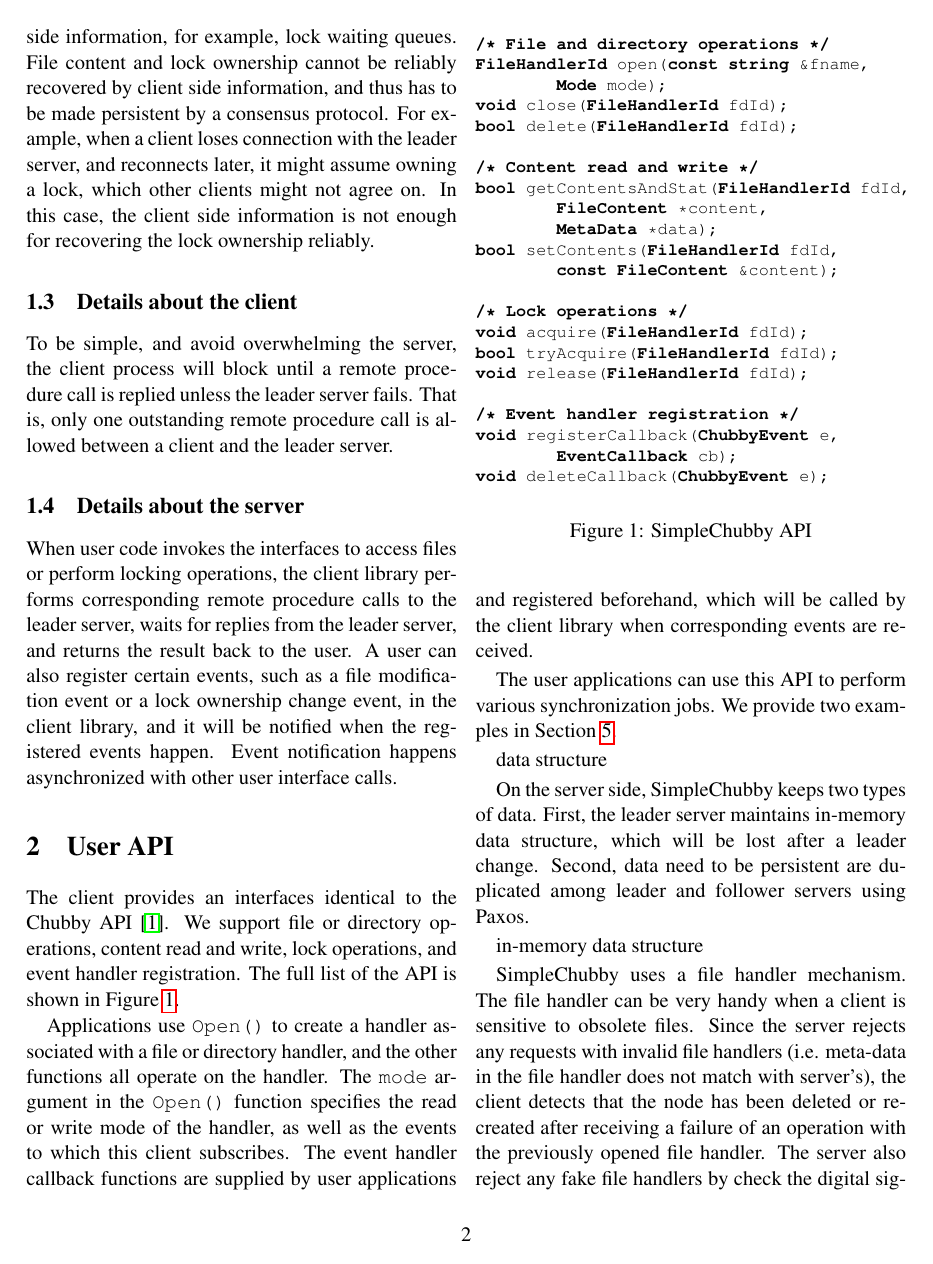
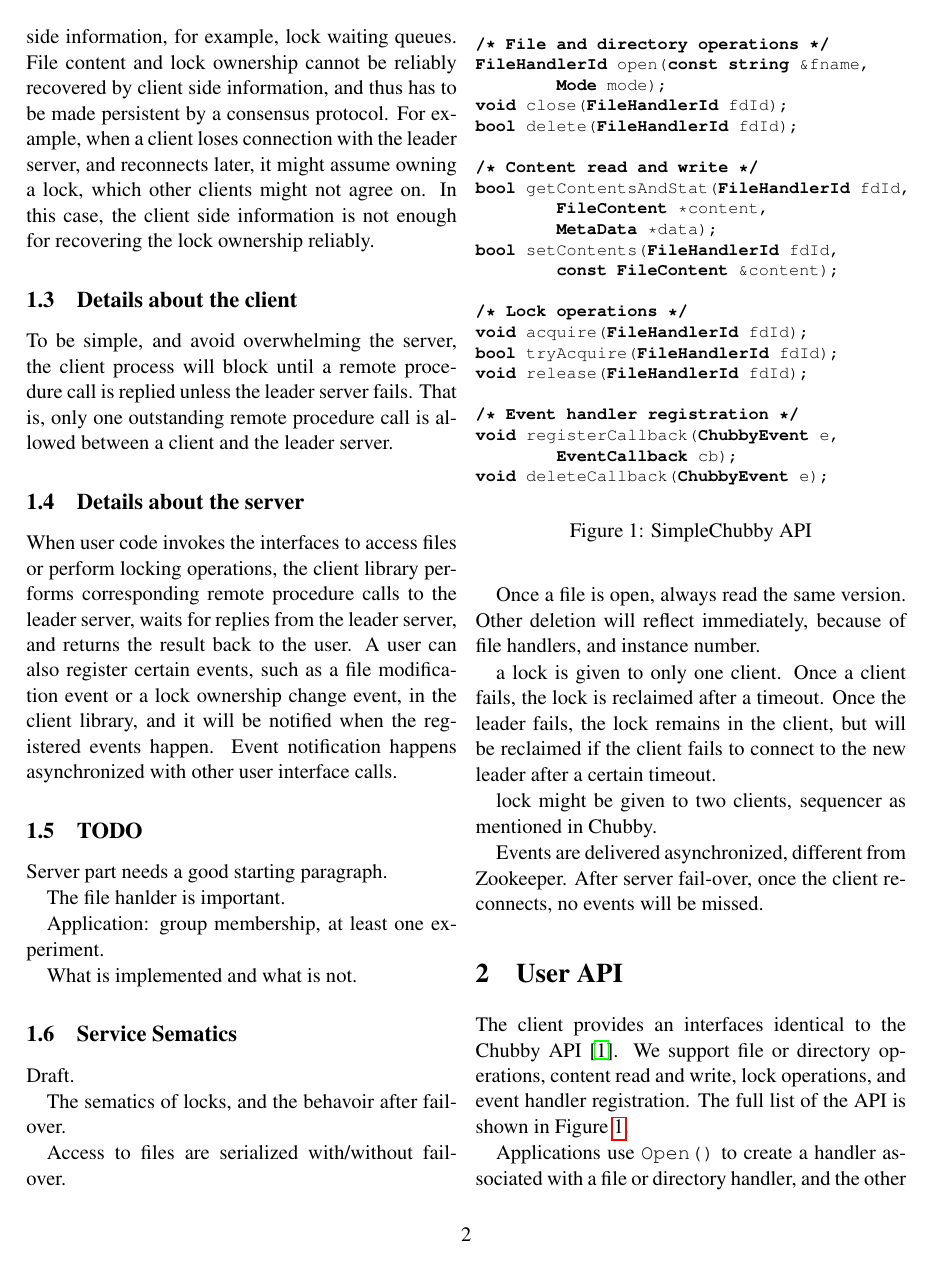
Before and after one commit to AmesianX/simple-chubby, a LaTeX paper (report/simple-chubby.tex, which reads report/intro.tex): page 2 of 5. Compiled offline with pdfLaTeX.

Commit message:
Write some to-do draft.

```diff
--- a/report/intro.tex
+++ b/report/intro.tex
@@ -83,3 +83,33 @@
 in the client library,
 and it will be notified when the registered events happen.
 Event notification happens asynchronized with other user interface calls.
+
+\subsection{TODO}
+Server part needs a good starting paragraph.
+
+The file hanlder is important.
+
+Application: group membership, at least one experiment.
+
+What is implemented and what is not.
+
+\subsection{Service Sematics}
+
+Draft.
+
+The sematics of locks, and the behavoir after fail-over.
+
+Access to files are serialized with/without fail-over.
+
+Once a file is open, always read the same version. Other deletion will
+reflect immediately, because of file handlers, and instance number.
+
+a lock is given to only one client. Once a client fails, the lock
+is reclaimed after a timeout. Once the leader fails, the lock remains
+in the client, but will be reclaimed if the client fails to connect
+to the new leader after a certain timeout.
+
+lock might be given to two clients, sequencer as mentioned in Chubby.
+
+Events are delivered asynchronized, different from Zookeeper. After
+server fail-over, once the client reconnects, no events will be missed.
```
